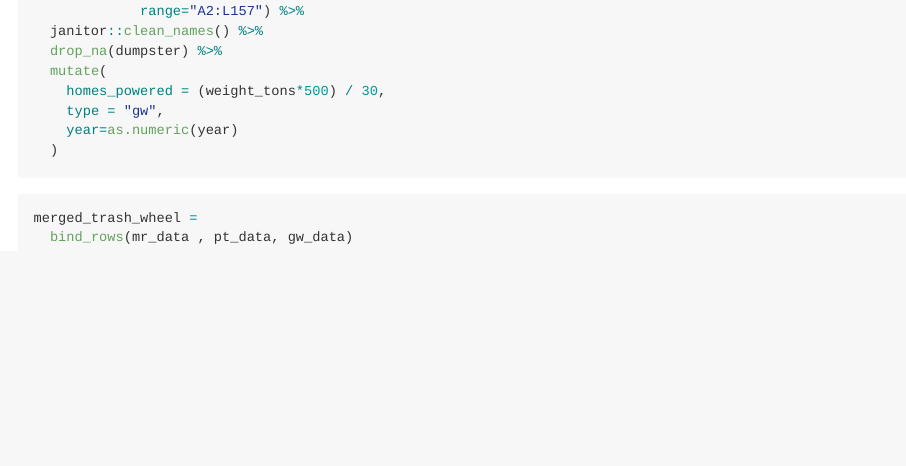
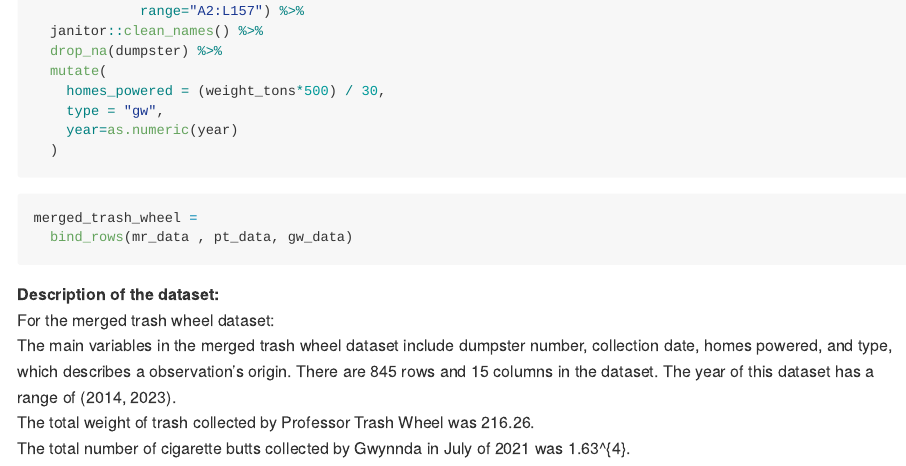
Before and after one commit to Chance27/p8105_hw2_sc5126, an R Markdown document (p8105_hw2_sc5126.Rmd): the page in a window 1100 px wide, from 3930 px down. Rendered offline with R 4.5, knitr and Pandoc, with nearby package versions; column names are cleaned by a stand-in for the janitor package.

Commit message:
add description for problem 2

````diff
--- a/p8105_hw2_sc5126.Rmd
+++ b/p8105_hw2_sc5126.Rmd
@@ -208,3 +208,12 @@ gw_data =
 merged_trash_wheel =
   bind_rows(mr_data , pt_data, gw_data)
 ```
+
+
+**Description of the dataset:**\
+For the merged trash wheel dataset:\
+The main variables in the merged trash wheel dataset include dumpster number, collection date, homes powered, and type, which describes a observation's origin.
+There are `r nrow(merged_trash_wheel)` rows and `r ncol(merged_trash_wheel)` columns in the dataset.
+The year of this dataset has a range of (`r range(merged_trash_wheel$year)`).\
+The total weight of trash collected by Professor Trash Wheel was `r sum(pt_data$weight_tons)`. \
+The total number of cigarette butts collected by Gwynnda in July of 2021 was `r filter(gw_data, month == "July", year == 2021, type== "gw") %>%  select(cigarette_butts) %>%  sum()`.
````
Also changed, not shown: p8105_hw2_sc5126.md.
